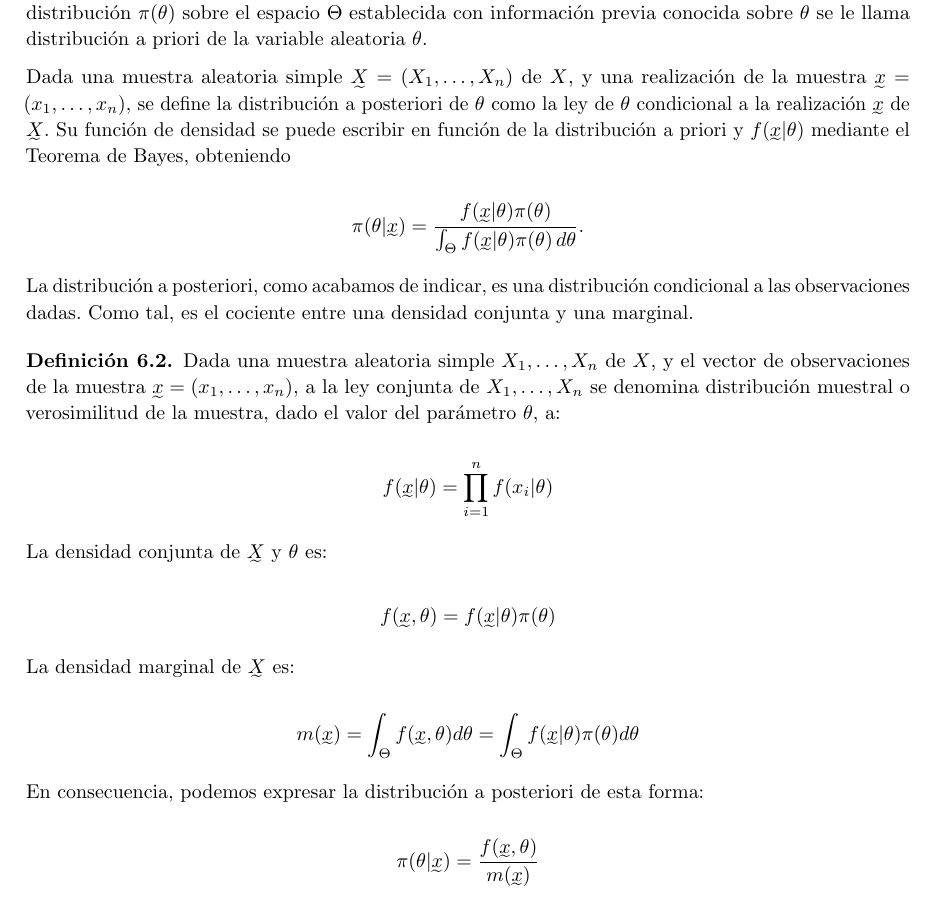
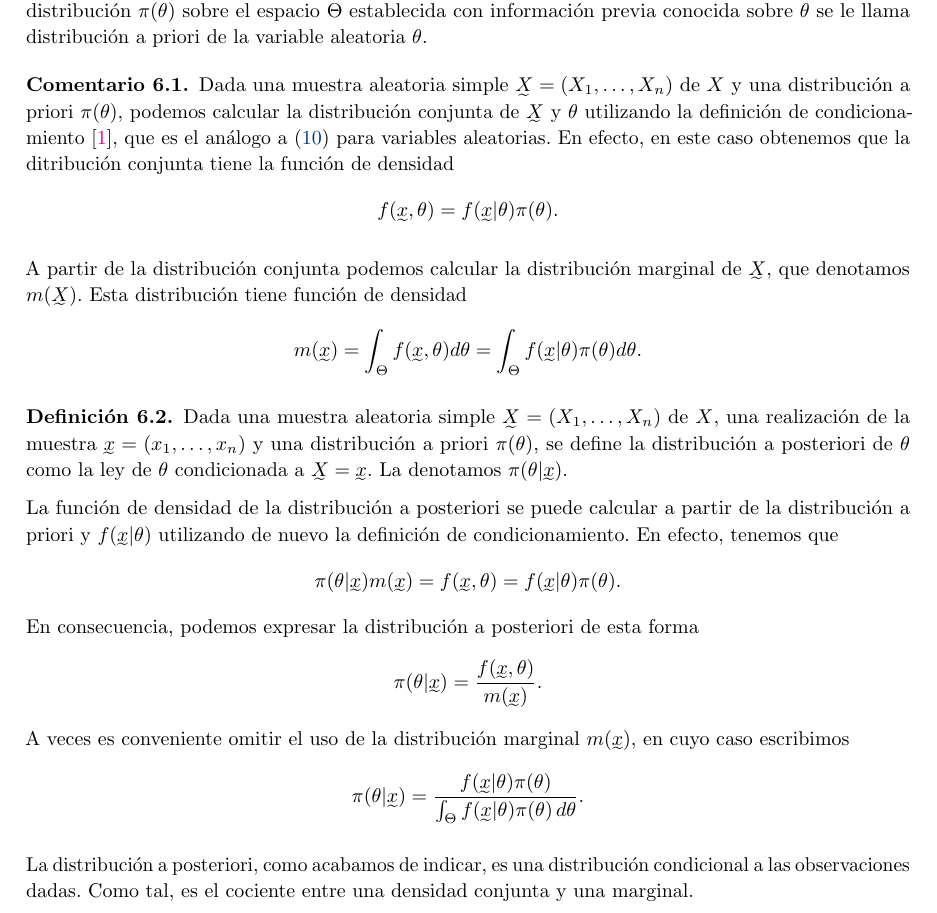
Before and after one commit to andreshp/math-notes, a LaTeX document (StatisticalInference/inference.tex): part of page 31 of 42, cut so that both start at the same text. Compiled offline with pdfLaTeX.

Commit message:
Adds new section 1. Improves 6.1.

```diff
--- a/StatisticalInference/inference.tex
+++ b/StatisticalInference/inference.tex
@@ -982,35 +982,33 @@ En lo que sigue definiremos formalmente la distribución a posteriori, recordand
 \begin{definition}
 	Sea $X$ una variable aleatoria que sigue una distribución $f(x|\theta)$, con $\theta \in \Theta$. A una distribución $\pi(\theta)$ sobre el espacio $\Theta $ establecida con información previa conocida sobre $\theta$ se le llama distribución a priori de la variable aleatoria $\theta$.
 	%Sea $X_{\sim}=(X_1,\dots,X_n)$ un vector de variables aleatorias de la familia de densidades $\{f(x_{\sim}|\theta)|\theta = (\theta_1,\dots,\theta_k) \in \Theta \subset \mathbb{R}^k \}$. A una distribución $\pi(\theta)$ sobre el espacio $\Theta $ establecida con información previa conocida sobre $\theta$ se le llama distribución a priori de la variable aleatoria $\theta$.
+\end{definition}
 
+
+\begin{remark}
+	Dada una muestra aleatoria simple $\utilde{X} = (X_1,\dots,X_n)$ de $X$ y una distribución a priori $\pi(\theta)$, podemos calcular la distribución conjunta de $\utilde{X}$ y $\theta$ utilizando la definición de condicionamiento \cite{loeve}, que es el análogo a \eqref{eq:condicionada} para variables aleatorias. En efecto, en este caso obtenemos que la ditribución conjunta tiene la función de densidad
+    \[f(\utilde{x},\theta)=f(\utilde{x}|\theta)\pi(\theta).\]
+
+    A partir de la distribución conjunta podemos calcular la distribución marginal de $\utilde{X}$, que denotamos $m(\utilde{X})$. Esta distribución tiene función de densidad
+	\[m(\utilde{x}) = \int_{\Theta}{f(\utilde{x},\theta)d\theta} = \int_{\Theta}{f(\utilde{x}|\theta)\pi(\theta)d\theta}.\]
+\end{remark}
+
+\begin{definition}
 	%Dada una muestra $x_{\sim} = (x_1,\dots,x_n)$ de $X_{\sim}$, se define la probabilidad a posteriori de $\theta$ condicionada a la muestra como:
 
-	Dada una muestra aleatoria simple $\utilde{X} = (X_1,\dots,X_n)$ de $X$, y una realización de la muestra $\utilde{x}=(x_1,\dots,x_n)$, se define la distribución a posteriori de $\theta$ como la ley de $\theta$ condicional a la realización $\utilde{x}$ de $\utilde{X}$. Su función de densidad se puede escribir en función de la distribución a priori y $f(\utilde{x}|\theta)$ mediante el Teorema de Bayes, obteniendo
-
-    \begin{equation*}
-		\pi(\theta|\utilde{x})= \frac{f(\utilde{x}|\theta)\pi(\theta)}{\int_{\Theta}{f(\utilde{x}|\theta)\pi(\theta)\,d\theta}}.
-	\end{equation*}
+	Dada una muestra aleatoria simple $\utilde{X} = (X_1,\dots,X_n)$ de $X$, una realización de la muestra $\utilde{x}=(x_1,\dots,x_n)$ y una distribución a priori $\pi(\theta)$, se define la distribución a posteriori de $\theta$ como la ley de $\theta$ condicionada a $\utilde{X} = \utilde{x}$. La denotamos $\pi(\theta | \utilde{x})$.
 \end{definition}
 
+La función de densidad de la distribución a posteriori se puede calcular a partir de la distribución a priori y $f(\utilde{x}|\theta)$ utilizando de nuevo la definición de condicionamiento. En efecto, tenemos que
+\[\pi(\theta|\utilde{x}) m(\utilde{x}) = f(\utilde{x}, \theta) = f(\utilde{x}|\theta)\pi(\theta).\]
+En consecuencia, podemos expresar la distribución a posteriori de esta forma
+\[\pi(\theta|\utilde{x}) = \frac{f(\utilde{x},\theta)}{m(\utilde{x})}.\]
+A veces es conveniente omitir el uso de la distribución marginal $m(\utilde{x})$, en cuyo caso escribimos
+\[\pi(\theta|\utilde{x})= \frac{f(\utilde{x}|\theta)\pi(\theta)}{\int_{\Theta}{f(\utilde{x}|\theta)\pi(\theta)\,d\theta}}.\]
+
+
+
 La distribución a posteriori, como acabamos de indicar, es una distribución condicional a las observaciones dadas. Como tal, es el cociente entre una densidad conjunta y una marginal. %Además, se evalúa sobre la ley conjunta o verosimilitud de la muestra. Pasamos a recordar estos conceptos.
-
-\begin{definition}
-	Dada una muestra aleatoria simple $X_1,\dots,X_n$ de $X$, y el vector de observaciones de la muestra $\utilde{x}=(x_1,\dots,x_n)$, a la ley conjunta de $X_1,\dots,X_n$ se denomina distribución muestral o verosimilitud de la muestra, dado el valor del parámetro $\theta$, a:
-
-	\[f(\utilde{x}|\theta)=\prod_{i=1}^{n}{f(x_i|\theta)}\]
-
-	La densidad conjunta de $\utilde{X}$ y $\theta$ es:
-
-	\[f(\utilde{x},\theta)=f(\utilde{x}|\theta)\pi(\theta)\]
-
-	La densidad marginal de $\utilde{X}$ es:
-
-	\[m(\utilde{x}) = \int_{\Theta}{f(\utilde{x},\theta)d\theta} = \int_{\Theta}{f(\utilde{x}|\theta)\pi(\theta)d\theta}\]
-
-	En consecuencia, podemos expresar la distribución a posteriori de esta forma:
-
-	\[\pi(\theta|\utilde{x}) = \frac{f(\utilde{x},\theta)}{m(\utilde{x})}\]
-\end{definition}
 
 Para finalizar esta sección, cabe destacar es que es posible no exigirle a la distribución de probabilidad a priori que integre, es decir, podrían distribuir una probabilidad infinita sobre $\Theta$. En tal caso se dice que la distribución es \textit{impropia}. Pese a su carácter impropio estas distribuciones nos pueden permitir hacer inferencias correctas.
 
```
Also changed, not shown: StatisticalInference/inference.pdf.
